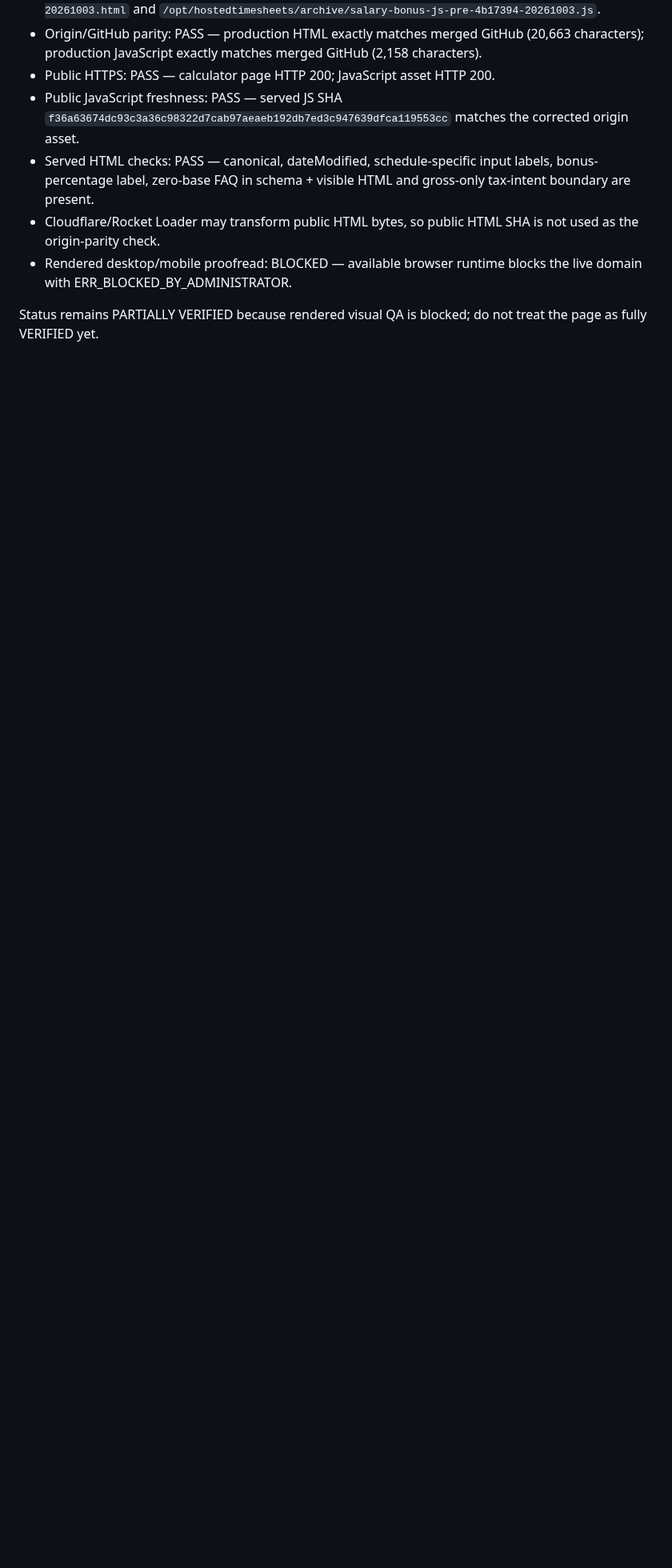
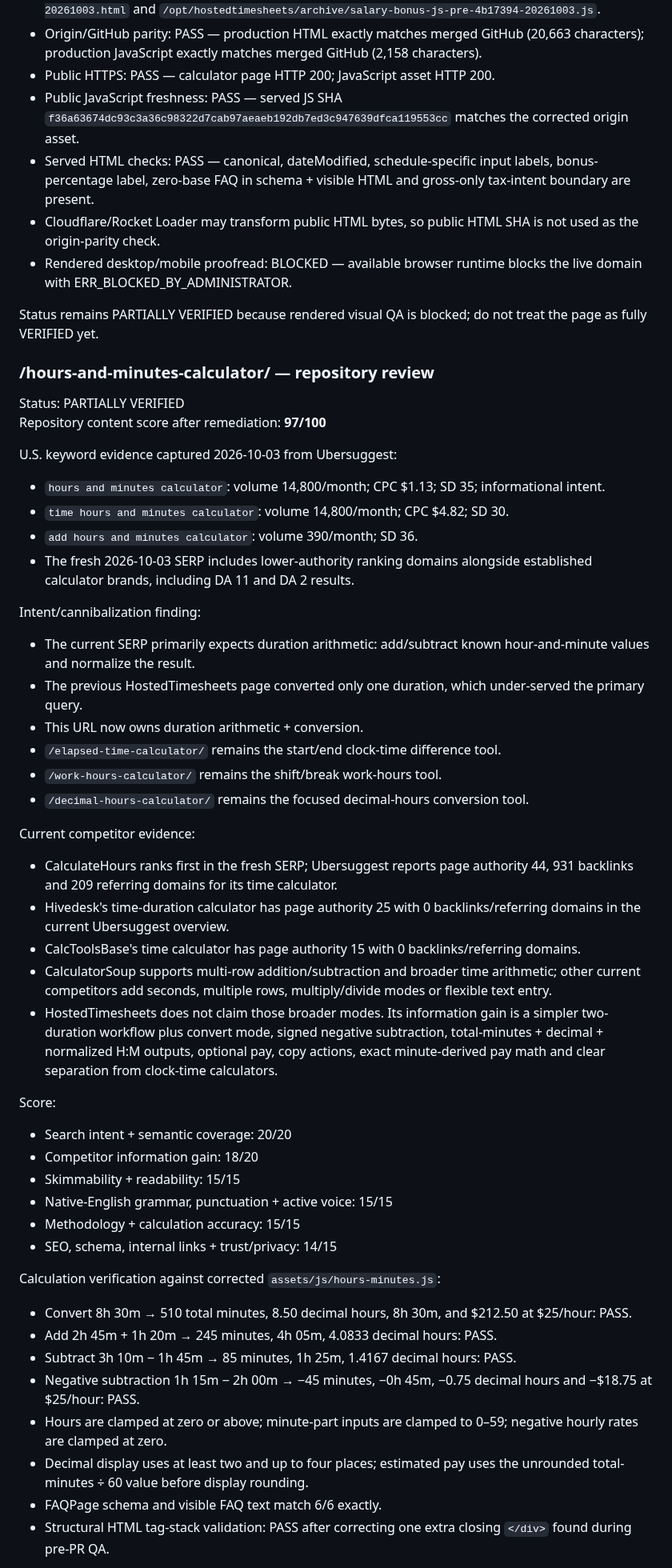
Before and after one commit to GrithX-Solutions/hostedtimesheets.com, a Markdown page: CONTENT-AUDIT-2026-10-03.md, the part around one of its changes. Shown at 80% size. GitHub-like rendering; blank space fills up the shorter version.

Commit message:
Record hours minutes manual audit

```diff
--- a/CONTENT-AUDIT-2026-10-03.md
+++ b/CONTENT-AUDIT-2026-10-03.md
@@ -707,3 +707,54 @@ Release evidence:
 - Rendered desktop/mobile proofread: BLOCKED — available browser runtime blocks the live domain with ERR_BLOCKED_BY_ADMINISTRATOR.
 
 Status remains PARTIALLY VERIFIED because rendered visual QA is blocked; do not treat the page as fully VERIFIED yet.
+
+
+### /hours-and-minutes-calculator/ — repository review
+
+Status: PARTIALLY VERIFIED
+Repository content score after remediation: **97/100**
+
+U.S. keyword evidence captured 2026-10-03 from Ubersuggest:
+
+- `hours and minutes calculator`: volume 14,800/month; CPC $1.13; SD 35; informational intent.
+- `time hours and minutes calculator`: volume 14,800/month; CPC $4.82; SD 30.
+- `add hours and minutes calculator`: volume 390/month; SD 36.
+- The fresh 2026-10-03 SERP includes lower-authority ranking domains alongside established calculator brands, including DA 11 and DA 2 results.
+
+Intent/cannibalization finding:
+
+- The current SERP primarily expects duration arithmetic: add/subtract known hour-and-minute values and normalize the result.
+- The previous HostedTimesheets page converted only one duration, which under-served the primary query.
+- This URL now owns duration arithmetic + conversion.
+- `/elapsed-time-calculator/` remains the start/end clock-time difference tool.
+- `/work-hours-calculator/` remains the shift/break work-hours tool.
+- `/decimal-hours-calculator/` remains the focused decimal-hours conversion tool.
+
+Current competitor evidence:
+
+- CalculateHours ranks first in the fresh SERP; Ubersuggest reports page authority 44, 931 backlinks and 209 referring domains for its time calculator.
+- Hivedesk's time-duration calculator has page authority 25 with 0 backlinks/referring domains in the current Ubersuggest overview.
+- CalcToolsBase's time calculator has page authority 15 with 0 backlinks/referring domains.
+- CalculatorSoup supports multi-row addition/subtraction and broader time arithmetic; other current competitors add seconds, multiple rows, multiply/divide modes or flexible text entry.
+- HostedTimesheets does not claim those broader modes. Its information gain is a simpler two-duration workflow plus convert mode, signed negative subtraction, total-minutes + decimal + normalized H:M outputs, optional pay, copy actions, exact minute-derived pay math and clear separation from clock-time calculators.
+
+Score:
+
+- Search intent + semantic coverage: 20/20
+- Competitor information gain: 18/20
+- Skimmability + readability: 15/15
+- Native-English grammar, punctuation + active voice: 15/15
+- Methodology + calculation accuracy: 15/15
+- SEO, schema, internal links + trust/privacy: 14/15
+
+Calculation verification against corrected `assets/js/hours-minutes.js`:
+
+- Convert 8h 30m → 510 total minutes, 8.50 decimal hours, 8h 30m, and $212.50 at $25/hour: PASS.
+- Add 2h 45m + 1h 20m → 245 minutes, 4h 05m, 4.0833 decimal hours: PASS.
+- Subtract 3h 10m − 1h 45m → 85 minutes, 1h 25m, 1.4167 decimal hours: PASS.
+- Negative subtraction 1h 15m − 2h 00m → −45 minutes, −0h 45m, −0.75 decimal hours and −$18.75 at $25/hour: PASS.
+- Hours are clamped at zero or above; minute-part inputs are clamped to 0–59; negative hourly rates are clamped at zero.
+- Decimal display uses at least two and up to four places; estimated pay uses the unrounded total-minutes ÷ 60 value before display rounding.
+- FAQPage schema and visible FAQ text match 6/6 exactly.
+- Structural HTML tag-stack validation: PASS after correcting one extra closing `</div>` found during pre-PR QA.
+
```
Also changed, not shown: other parts of CONTENT-AUDIT-2026-10-03.md (+18 -0 lines).
